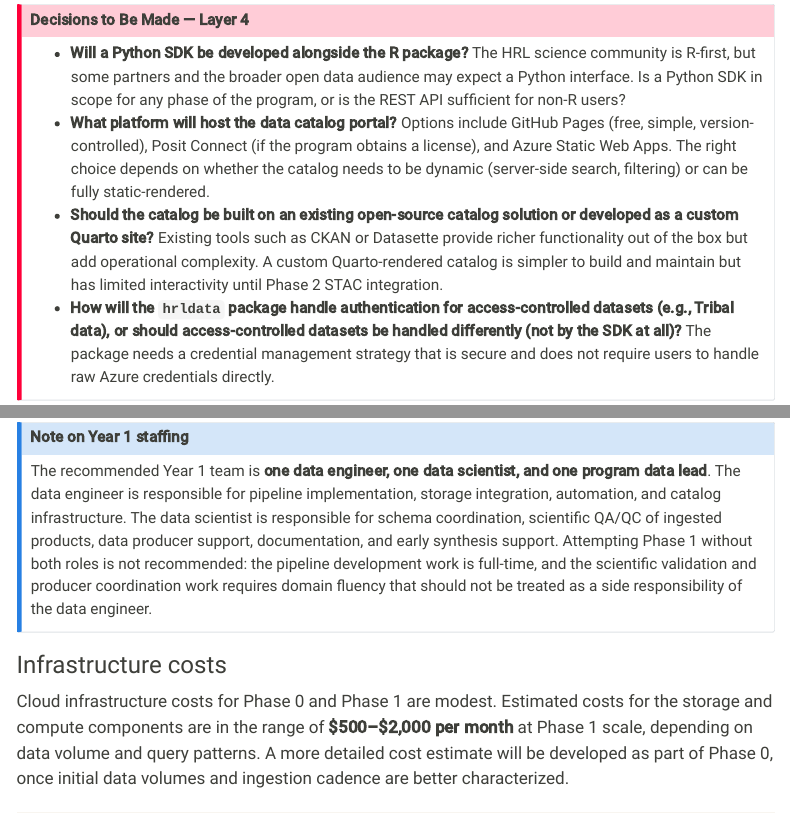
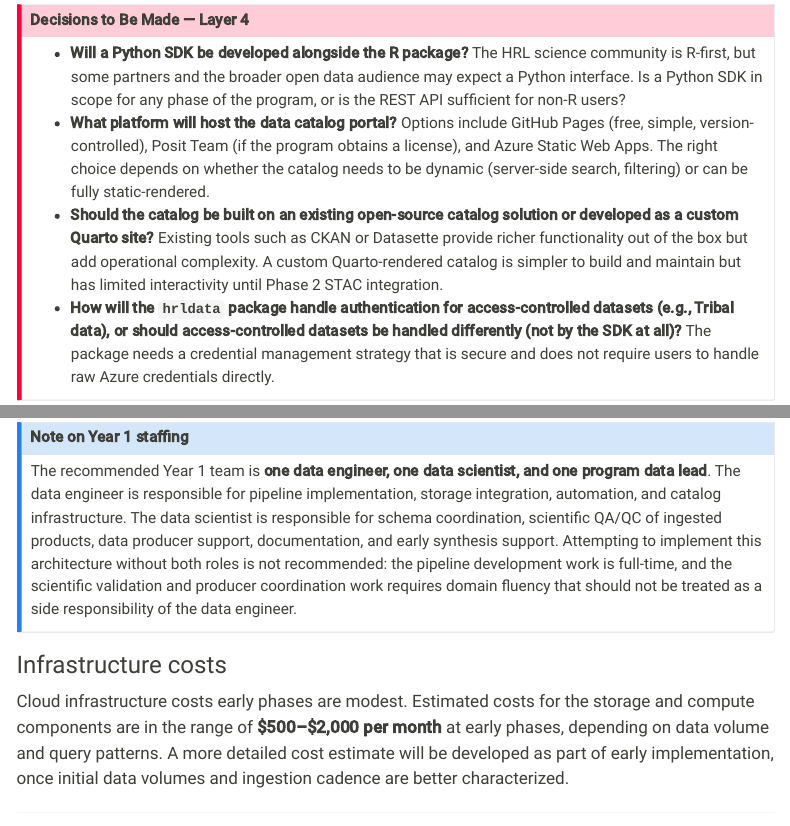
Before and after one commit to lucy-dwr/hrl-data-infrastructure, a Quarto document (hrl_architecture_proposal.qmd): the page in a window 1100 px wide, from 6540 px down, and a second part further down, joined at a grey line. Rendered offline with R 4.5, knitr and Pandoc in place of Quarto, with nearby package versions; menus at the side of the page are left out.

Commit message:
Update to drop decision of specific phases, as phasing is TBD

```diff
--- a/hrl_architecture_proposal.qmd
+++ b/hrl_architecture_proposal.qmd
@@ -412,7 +412,7 @@ public. Multiple access modes serve different users:
   expect a Python interface. Is a Python SDK in scope for any phase of the
   program, or is the REST API sufficient for non-R users?
 - **What platform will host the data catalog portal?** Options include GitHub
-  Pages (free, simple, version-controlled), Posit Connect (if the program obtains
+  Pages (free, simple, version-controlled), Posit Team (if the program obtains
   a license), and Azure Static Web Apps. The right choice depends on whether the
   catalog needs to be dynamic (server-side search, filtering) or can be fully
   static-rendered.
@@ -489,18 +489,18 @@ program data lead**. The data engineer is responsible for pipeline implementatio
 storage integration, automation, and catalog infrastructure. The data scientist
 is responsible for schema coordination, scientific QA/QC of ingested products,
 data producer support, documentation, and early synthesis support. Attempting
-Phase 1 without both roles is not recommended: the pipeline development work is
-full-time, and the scientific validation and producer coordination work requires
-domain fluency that should not be treated as a side responsibility of the data
-engineer.
+to implement this architecture without both roles is not recommended: the
+pipeline development work is full-time, and the scientific validation and
+producer coordination work requires domain fluency that should not be treated as
+a side responsibility of the data engineer.
 :::
 
 ### Infrastructure costs
 
-Cloud infrastructure costs for Phase 0 and Phase 1 are modest. Estimated costs
-for the storage and compute components are in the range of **$500–$2,000 per
-month** at Phase 1 scale, depending on data volume and query patterns. A more
-detailed cost estimate will be developed as part of Phase 0, once initial data
+Cloud infrastructure costs early phases are modest. Estimated costs for the
+storage and compute components are in the range of **$500–$2,000 per month** at
+early phases, depending on data volume and query patterns. A more detailed cost
+estimate will be developed as part of early implementation, once initial data
 volumes and ingestion cadence are better characterized.
 
 ---
```
Also changed, not shown: docs/search.json, hrl_architecture_proposal.qmd (1 more changed lines), 2 other files.
